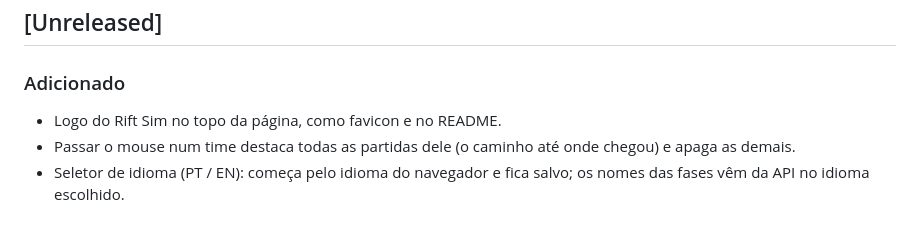
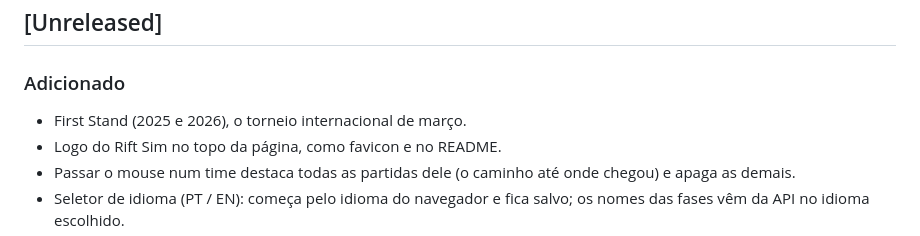
Before and after one commit to natanvferreira/Rift-Sim, a Markdown page: CHANGELOG.md, the part around the change. Rendered like a GitHub page.

```diff
--- a/CHANGELOG.md
+++ b/CHANGELOG.md
@@ -6,6 +6,7 @@ Formato baseado em [Keep a Changelog](https://keepachangelog.com/pt-BR/1.1.0/).
 
 ### Adicionado
 
+- First Stand (2025 e 2026), o torneio internacional de março.
 - Logo do Rift Sim no topo da página, como favicon e no README.
 - Passar o mouse num time destaca todas as partidas dele (o caminho até onde chegou) e apaga as demais.
 - Seletor de idioma (PT / EN): começa pelo idioma do navegador e fica salvo; os nomes das fases vêm da API no
```
Also changed, not shown: README.md (+2 -2 lines).
